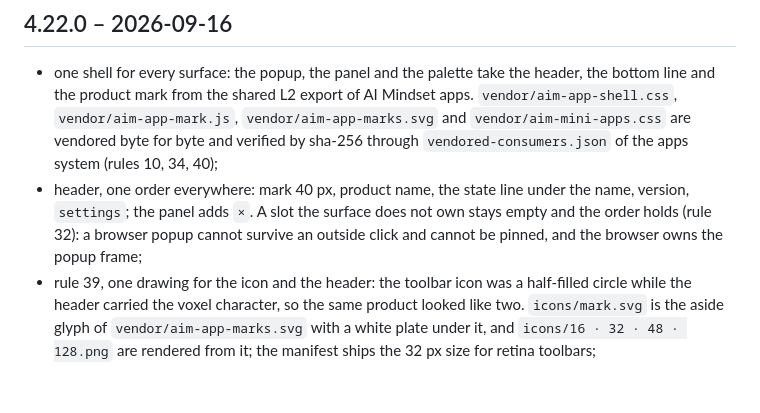
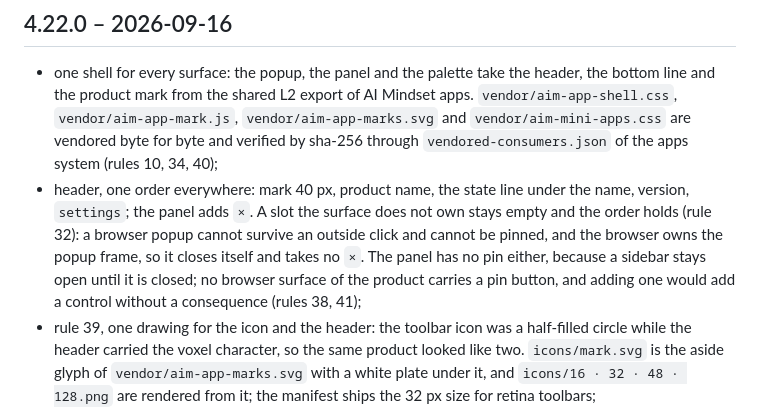
Before and after one commit to aPoWall/aside-tweaks, a Markdown page: CHANGELOG.md, the part around the change. GitHub-like rendering; blank space fills up the shorter version.

```diff
--- a/CHANGELOG.md
+++ b/CHANGELOG.md
@@ -3,7 +3,7 @@
 ## 4.22.0 – 2026-09-16
 
 - one shell for every surface: the popup, the panel and the palette take the header, the bottom line and the product mark from the shared L2 export of AI Mindset apps. `vendor/aim-app-shell.css`, `vendor/aim-app-mark.js`, `vendor/aim-app-marks.svg` and `vendor/aim-mini-apps.css` are vendored byte for byte and verified by sha-256 through `vendored-consumers.json` of the apps system (rules 10, 34, 40);
-- header, one order everywhere: mark 40 px, product name, the state line under the name, version, `settings`; the panel adds `×`. A slot the surface does not own stays empty and the order holds (rule 32): a browser popup cannot survive an outside click and cannot be pinned, and the browser owns the popup frame;
+- header, one order everywhere: mark 40 px, product name, the state line under the name, version, `settings`; the panel adds `×`. A slot the surface does not own stays empty and the order holds (rule 32): a browser popup cannot survive an outside click and cannot be pinned, and the browser owns the popup frame, so it closes itself and takes no `×`. The panel has no pin either, because a sidebar stays open until it is closed; no browser surface of the product carries a pin button, and adding one would add a control without a consequence (rules 38, 41);
 - rule 39, one drawing for the icon and the header: the toolbar icon was a half-filled circle while the header carried the voxel character, so the same product looked like two. `icons/mark.svg` is the aside glyph of `vendor/aim-app-marks.svg` with a white plate under it, and `icons/16 · 32 · 48 · 128.png` are rendered from it; the manifest ships the 32 px size for retina toolbars;
 - the voxel character leaves the extension surfaces and stays on the product page as an illustration; `mark.js`, `vendor/aim-voxel.js` and `vendor/aim-voxel-aside.json` are removed. The two voxel copies had drifted from the shared export and no check caught it;
 - panel, one close: `×`, `esc` and `⌘W` reach the same `closePanel()`, which closes the side-panel document and falls back to the `sidePanel` route if the browser keeps it open;
```
Also changed, not shown: README.md (+1 -1 lines).
